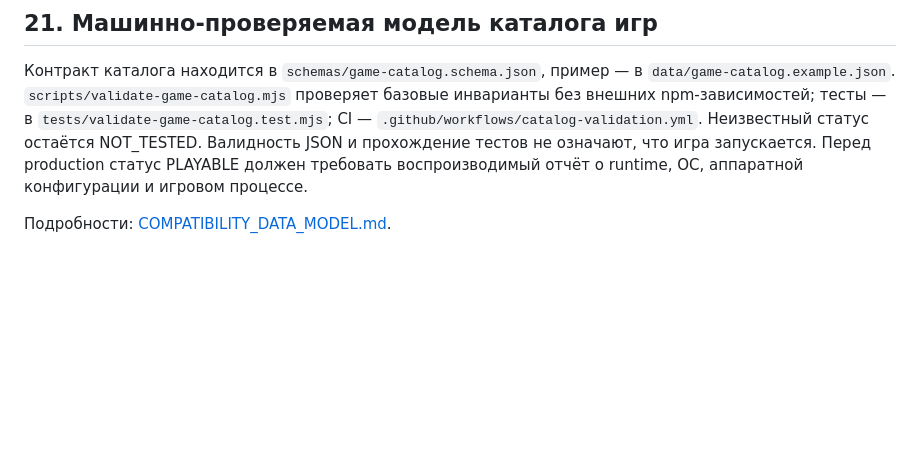
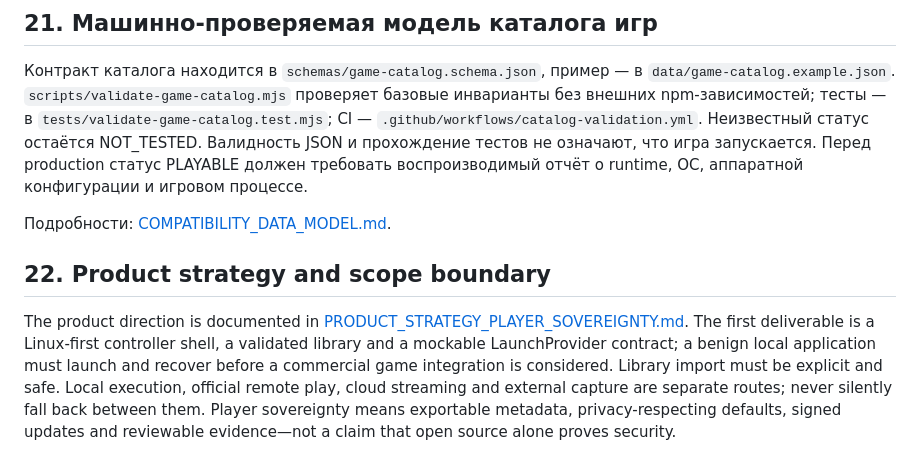
Before and after one commit to Yugatn/Yugatn_Box, a Markdown page: docs/ARCHITECTURE.md, the part around the change. Rendered like a GitHub page; blank space fills up the shorter version.

Commit message:
Document product scope boundaries and launch route policy

```diff
--- a/docs/ARCHITECTURE.md
+++ b/docs/ARCHITECTURE.md
@@ -252,3 +252,8 @@ Game Compatibility Hub — единая оболочка для разных с
 Контракт каталога находится в `schemas/game-catalog.schema.json`, пример — в `data/game-catalog.example.json`. `scripts/validate-game-catalog.mjs` проверяет базовые инварианты без внешних npm-зависимостей; тесты — в `tests/validate-game-catalog.test.mjs`; CI — `.github/workflows/catalog-validation.yml`. Неизвестный статус остаётся NOT_TESTED. Валидность JSON и прохождение тестов не означают, что игра запускается. Перед production статус PLAYABLE должен требовать воспроизводимый отчёт о runtime, ОС, аппаратной конфигурации и игровом процессе.
 
 Подробности: [COMPATIBILITY_DATA_MODEL.md](COMPATIBILITY_DATA_MODEL.md).
+
+
+## 22. Product strategy and scope boundary
+
+The product direction is documented in [PRODUCT_STRATEGY_PLAYER_SOVEREIGNTY.md](PRODUCT_STRATEGY_PLAYER_SOVEREIGNTY.md). The first deliverable is a Linux-first controller shell, a validated library and a mockable LaunchProvider contract; a benign local application must launch and recover before a commercial game integration is considered. Library import must be explicit and safe. Local execution, official remote play, cloud streaming and external capture are separate routes; never silently fall back between them. Player sovereignty means exportable metadata, privacy-respecting defaults, signed updates and reviewable evidence—not a claim that open source alone proves security.
```
